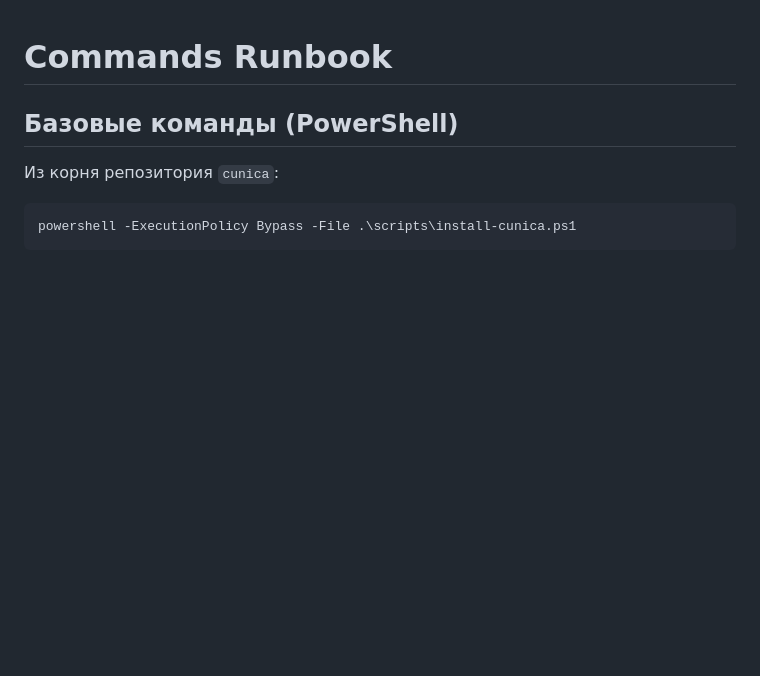
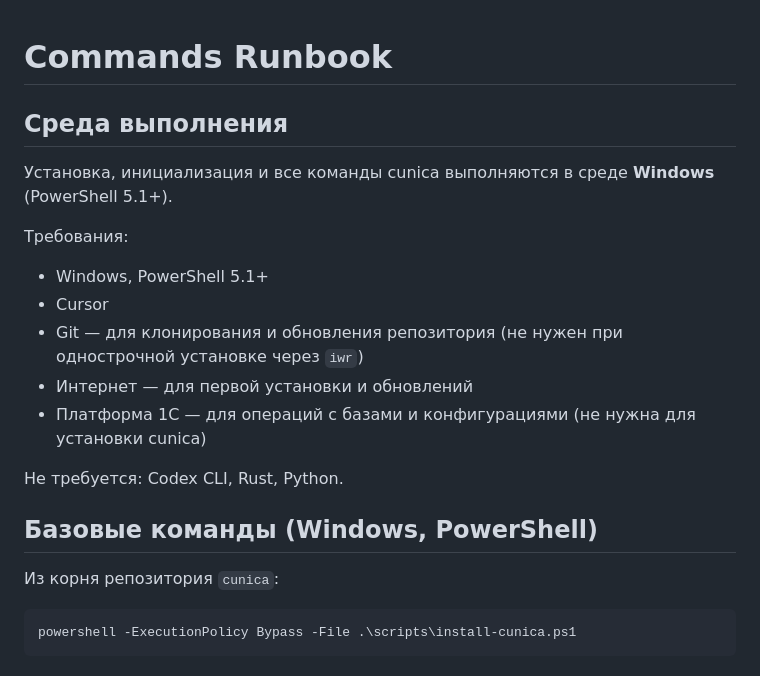
Before and after one commit to cherdynperm-tech/cunica, a Markdown page: docs/memory-bank/commands-runbook.md, the part around the change. Drawn GitHub-style; blank space fills up the shorter version.

```diff
--- a/docs/memory-bank/commands-runbook.md
+++ b/docs/memory-bank/commands-runbook.md
@@ -1,6 +1,20 @@
 # Commands Runbook
 
-## Базовые команды (PowerShell)
+## Среда выполнения
+
+Установка, инициализация и все команды cunica выполняются в среде **Windows** (PowerShell 5.1+).
+
+Требования:
+
+- Windows, PowerShell 5.1+
+- Cursor
+- Git — для клонирования и обновления репозитория (не нужен при однострочной установке через `iwr`)
+- Интернет — для первой установки и обновлений
+- Платформа 1С — для операций с базами и конфигурациями (не нужна для установки cunica)
+
+Не требуется: Codex CLI, Rust, Python.
+
+## Базовые команды (Windows, PowerShell)
 
 Из корня репозитория `cunica`:
 
```
Also changed, not shown: README.md (+16 -10 lines).
